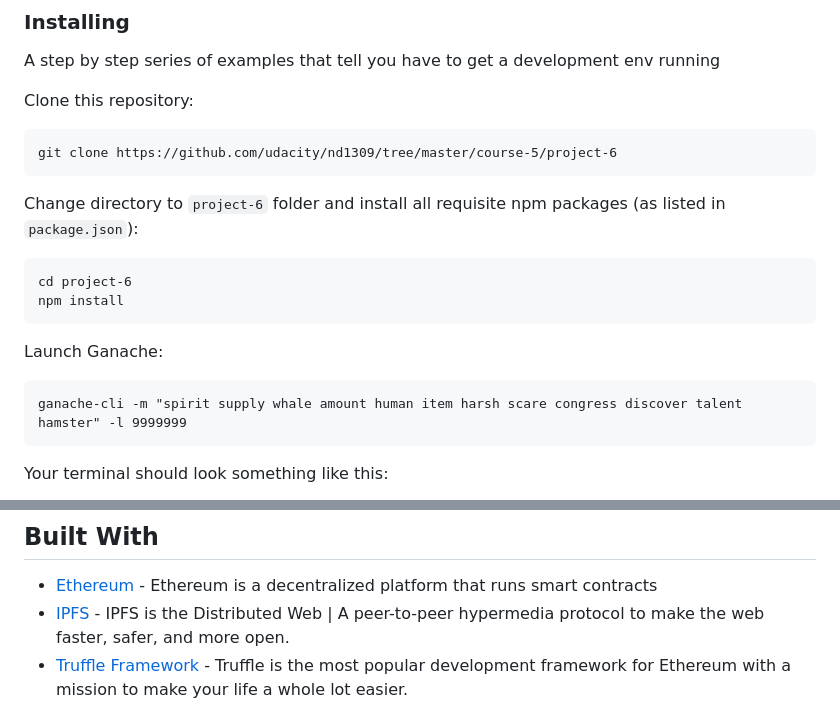
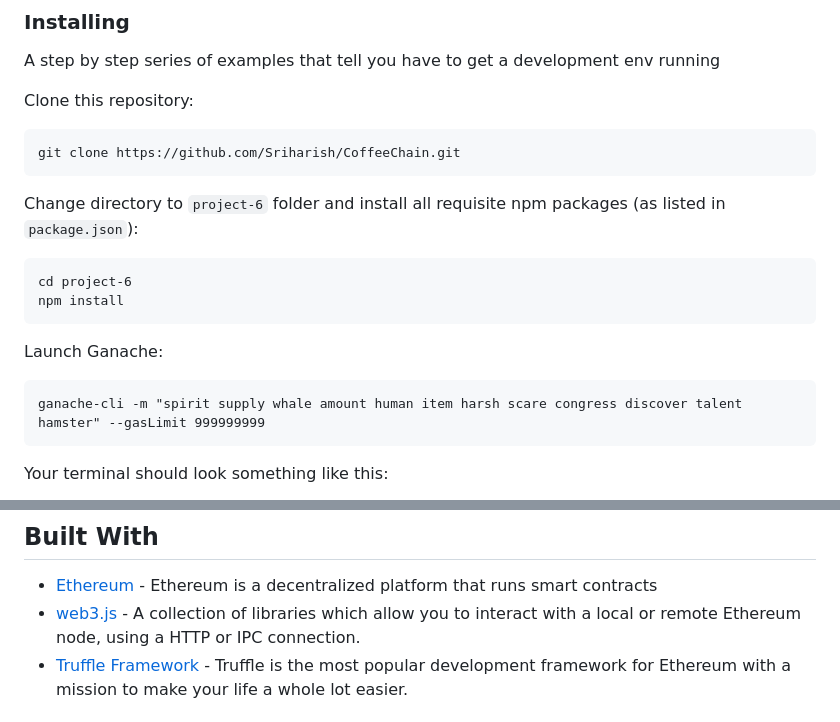
Before and after one commit to sriharish/CoffeeChain, a Markdown page: README.md, 2 parts joined by grey strips. GitHub-like rendering.

````diff
--- a/README.md
+++ b/README.md
@@ -32,7 +43,7 @@ A step by step series of examples that tell you have to get a development env ru
 Clone this repository:
 
 ```
-git clone https://github.com/udacity/nd1309/tree/master/course-5/project-6
+git clone https://github.com/Sriharish/CoffeeChain.git
 ```
 
 Change directory to ```project-6``` folder and install all requisite npm packages (as listed in ```package.json```):
@@ -45,7 +56,7 @@ npm install
 Launch Ganache:
 
 ```
-ganache-cli -m "spirit supply whale amount human item harsh scare congress discover talent hamster" -l 9999999
+ganache-cli -m "spirit supply whale amount human item harsh scare congress discover talent hamster" --gasLimit 999999999
 ```
 
 Your terminal should look something like this:
@@ -93,8 +104,7 @@ npm run dev
 ## Built With
 
 * [Ethereum](https://www.ethereum.org/) - Ethereum is a decentralized platform that runs smart contracts
-* [IPFS](https://ipfs.io/) - IPFS is the Distributed Web | A peer-to-peer hypermedia protocol
-to make the web faster, safer, and more open.
+* [web3.js](https://web3js.readthedocs.io/en/v1.2.8/) - A collection of libraries which allow you to interact with a local or remote Ethereum node, using a HTTP or IPC connection.
 * [Truffle Framework](http://truffleframework.com/) - Truffle is the most popular development framework for Ethereum with a mission to make your life a whole lot easier.
 
 
````
Also changed, not shown: other parts of README.md (+16 -5 lines), images/ftc_add_roles.png (added), images/ftc_farm_details.png, images/ftc_product_details.png, images/ftc_product_overview.png, 1 other file.
